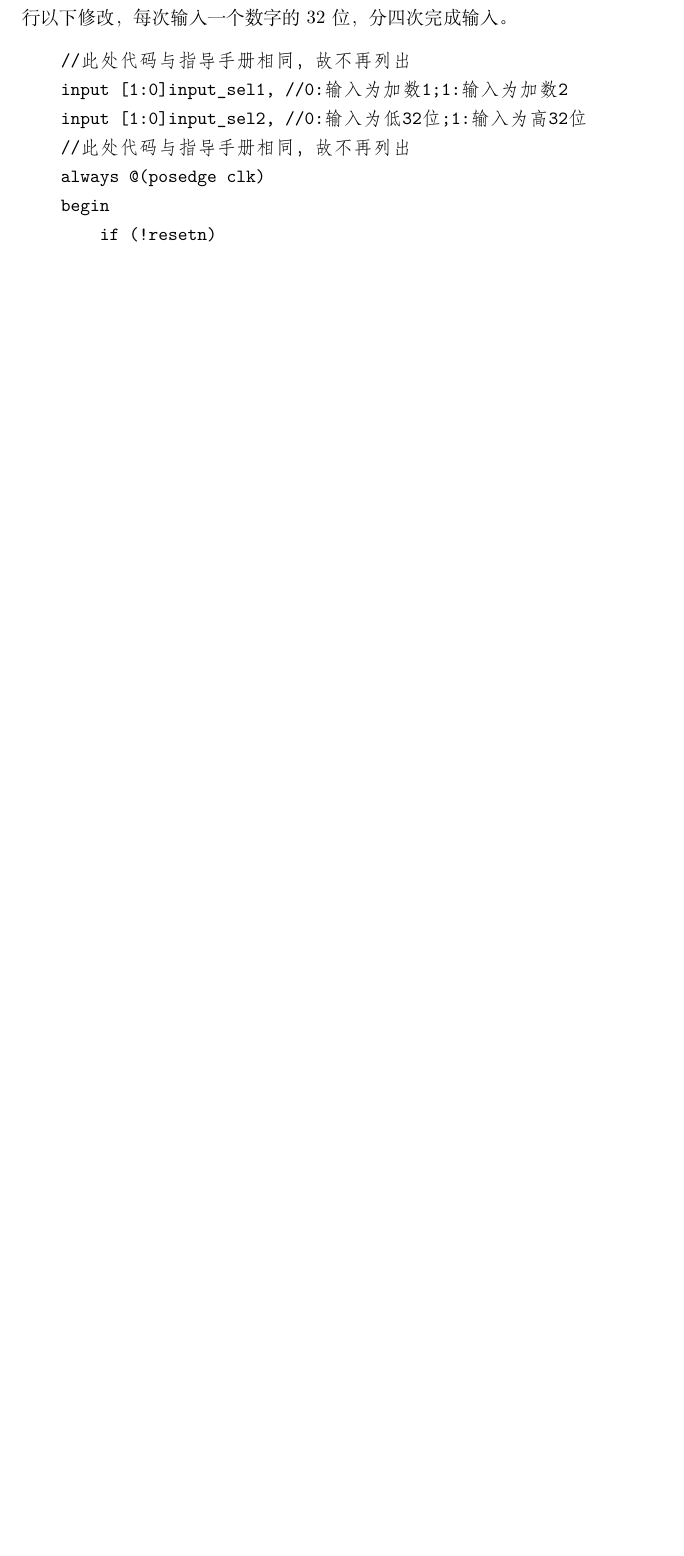
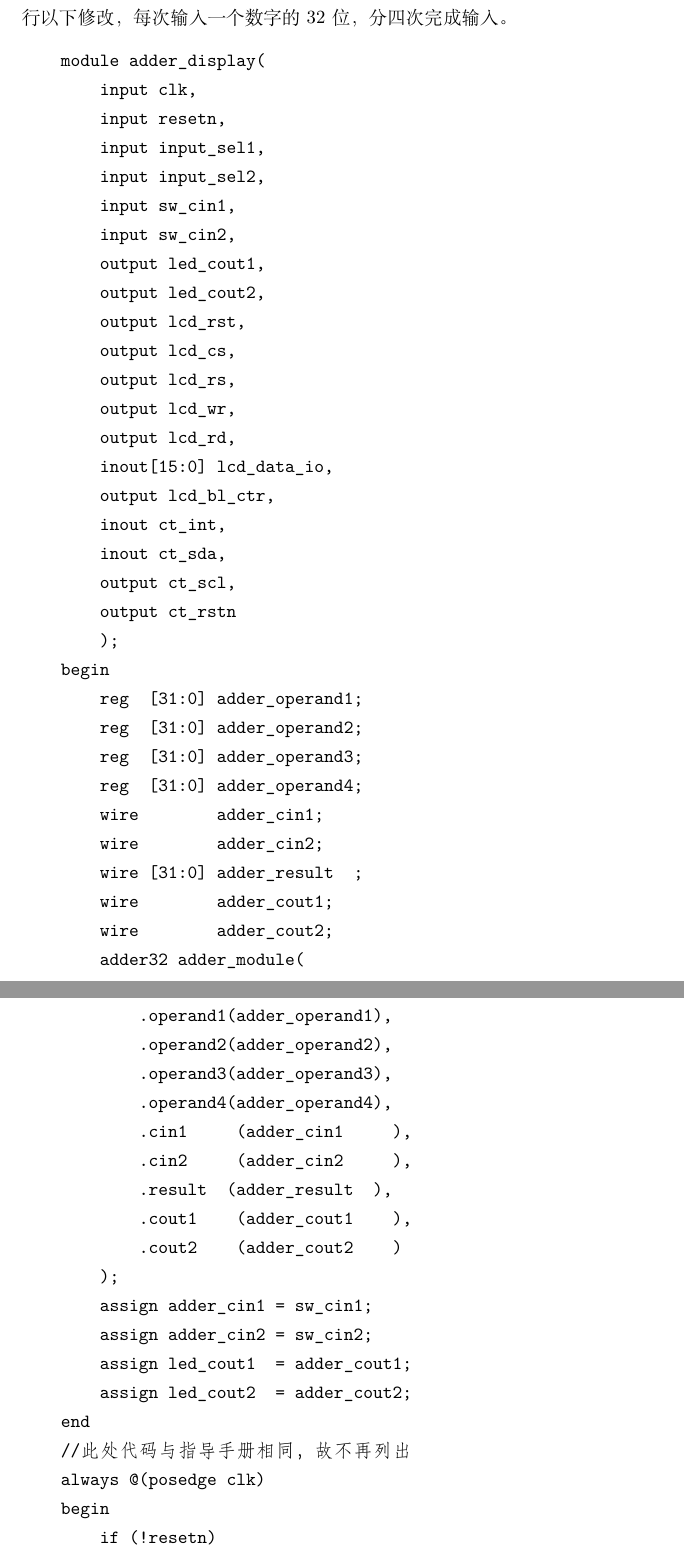
Before and after one commit to ftygu/COSC0043-Principles-of-Computer-Organization, a LaTeX document (labs/lab1/report/report.tex): part of page 4 of 7 before the commit and two parts of pages 4 and 5 of 9 after it, the two joined at a grey line, cut so that both start at the same text, the shorter picture padded with empty space. Compiled offline with XeLaTeX.

Commit message:
finish lab1

```diff
--- a/labs/lab1/report/report.tex
+++ b/labs/lab1/report/report.tex
@@ -72,9 +72,53 @@ adder\_display模块将加法器模块和显示控制模块连接起来，并管
 \end{verbatim}
 为了使得其他模块能够与该加法器协同工作，我们需要对adde\_dispaly进行以下修改，每次输入一个数字的32位，分四次完成输入。
 \begin{verbatim}
-    //此处代码与指导手册相同，故不再列出
-    input [1:0]input_sel1, //0:输入为加数1;1:输入为加数2
-    input [1:0]input_sel2, //0:输入为低32位;1:输入为高32位
+    module adder_display(
+        input clk,
+        input resetn,
+        input input_sel1,
+        input input_sel2,
+        input sw_cin1,
+        input sw_cin2,
+        output led_cout1,
+        output led_cout2,
+        output lcd_rst,
+        output lcd_cs,
+        output lcd_rs,
+        output lcd_wr,
+        output lcd_rd,
+        inout[15:0] lcd_data_io,
+        output lcd_bl_ctr,
+        inout ct_int,
+        inout ct_sda,
+        output ct_scl,
+        output ct_rstn
+        );
+    begin
+        reg  [31:0] adder_operand1;
+        reg  [31:0] adder_operand2;
+        reg  [31:0] adder_operand3;
+        reg  [31:0] adder_operand4;
+        wire        adder_cin1;
+        wire        adder_cin2;
+        wire [31:0] adder_result  ;
+        wire        adder_cout1;
+        wire        adder_cout2;
+        adder32 adder_module(
+            .operand1(adder_operand1),
+            .operand2(adder_operand2),
+            .operand3(adder_operand3),
+            .operand4(adder_operand4),
+            .cin1     (adder_cin1     ),
+            .cin2     (adder_cin2     ),
+            .result  (adder_result  ),
+            .cout1    (adder_cout1    ),
+            .cout2    (adder_cout2    )
+        );
+        assign adder_cin1 = sw_cin1;
+        assign adder_cin2 = sw_cin2;
+        assign led_cout1  = adder_cout1;
+        assign led_cout2  = adder_cout2;
+    end
     //此处代码与指导手册相同，故不再列出
     always @(posedge clk)
     begin
@@ -106,7 +150,6 @@ adder\_display模块将加法器模块和显示控制模块连接起来，并管
             adder_operand2[63:32] <= input_value;
         end
     end
-    //此处代码与指导手册相同，故不再列出
 \end{verbatim}
 \subsection{仿真验证}
 书写仿真文件如下所示。
@@ -159,11 +202,9 @@ endmodule
 \begin{verbatim}
-//此处代码与指导手册相同，故不再列出
 set_property PACKAGE_PIN AC21 [get_ports input_sel1]
 set_property PACKAGE_PIN AD24 [get_ports input_sel2]
-//此处代码与指导手册相同，故不再列出
+
 set_property IOSTANDARD LVCMOS33 [get_ports input_sel1]
 set_property IOSTANDARD LVCMOS33 [get_ports input_sel2]
-//此处代码与指导手册相同，故不再列出
 \end{verbatim}
 
 随后打开 FPGA 实验板，上电，并将下载线与电脑相连。进行烧写 bit 文件。
```
Also changed, not shown: labs/lab1/report/figures/box.jpg (added), labs/lab1/report/report.pdf, labs/lab1/report/report.tex (9 more changed lines), 4 other files.
